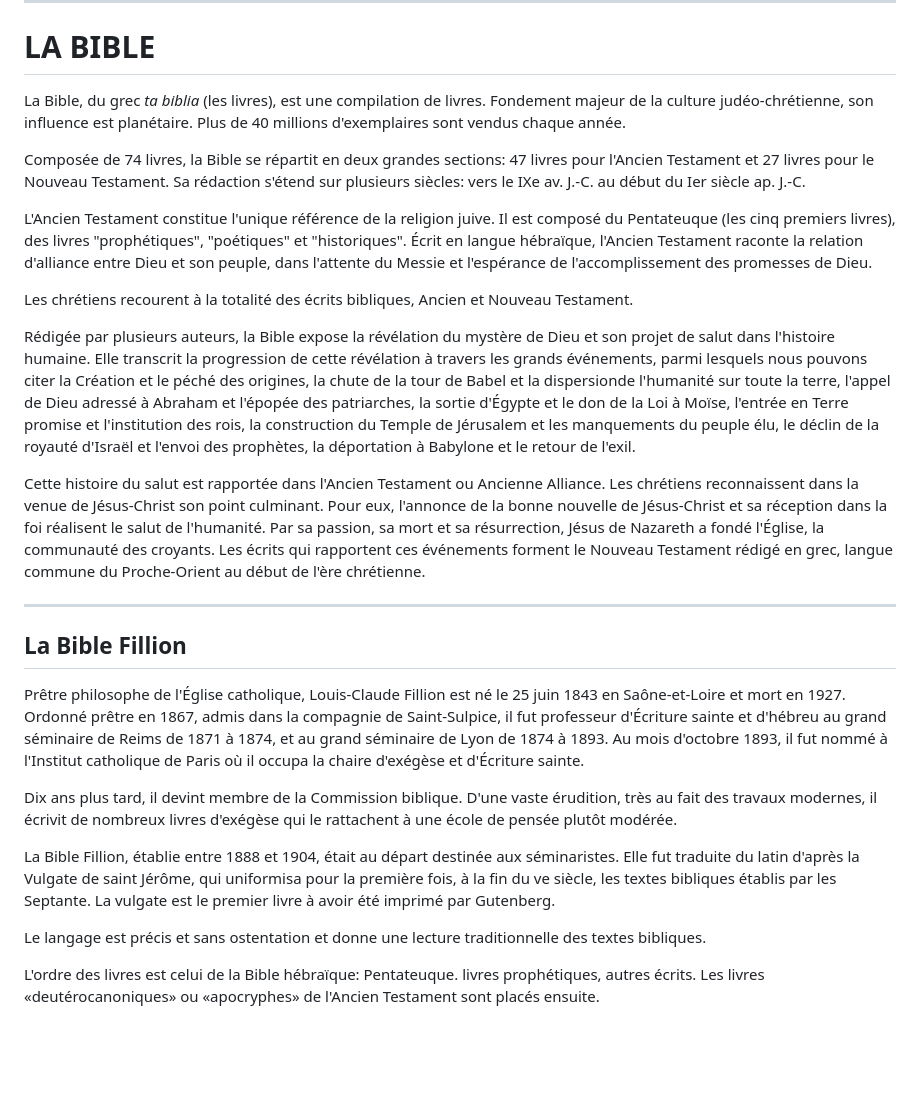
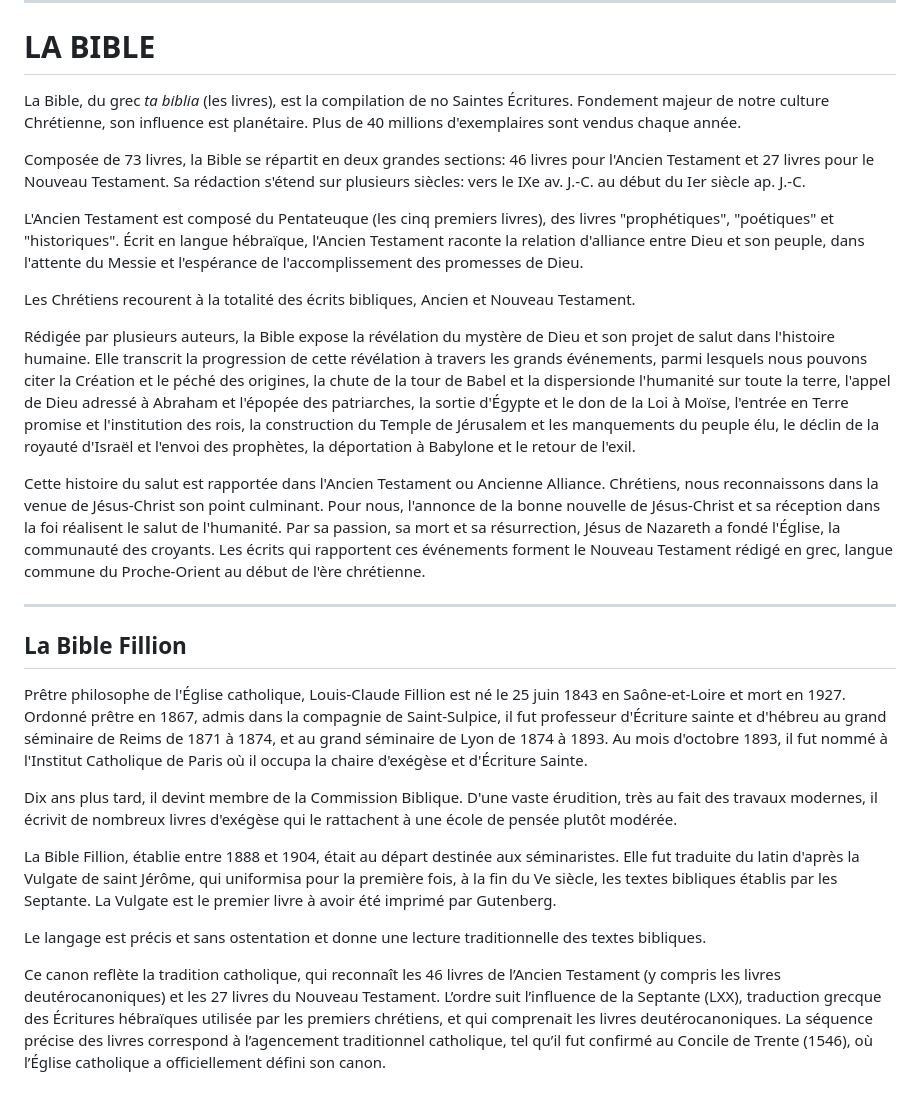
Before and after one commit to janvier-s/bible-fillion, a Markdown page: ReadMe.md, the part around the change. Rendered like a GitHub page; blank space fills up the shorter version.

```diff
--- a/ReadMe.md
+++ b/ReadMe.md
@@ -170,28 +170,28 @@ Tout le code source, les scripts et les données structurées de ce projet sont
 
 # LA BIBLE
 
-La Bible, du grec _ta biblia_ (les livres), est une compilation de livres. Fondement majeur de la culture judéo-chrétienne, son influence est planétaire. Plus de 40 millions d'exemplaires sont vendus chaque année.
+La Bible, du grec _ta biblia_ (les livres), est la compilation de no Saintes Écritures. Fondement majeur de notre culture Chrétienne, son influence est planétaire. Plus de 40 millions d'exemplaires sont vendus chaque année.
 
-Composée de 74 livres, la Bible se répartit en deux grandes sections: 47 livres pour l'Ancien Testament et 27 livres pour le Nouveau Testament. Sa rédaction s'étend sur plusieurs siècles: vers le IXe av. J.-C. au début du Ier siècle ap. J.-C.
+Composée de 73 livres, la Bible se répartit en deux grandes sections: 46 livres pour l'Ancien Testament et 27 livres pour le Nouveau Testament. Sa rédaction s'étend sur plusieurs siècles: vers le IXe av. J.-C. au début du Ier siècle ap. J.-C.
 
-L'Ancien Testament constitue l'unique référence de la religion juive. Il est composé du Pentateuque (les cinq premiers livres), des livres "prophétiques", "poétiques" et "historiques". Écrit en langue hébraïque, l'Ancien Testament raconte la relation d'alliance entre Dieu et son peuple, dans l'attente du Messie et l'espérance de l'accomplissement des promesses de Dieu.
+L'Ancien Testament est composé du Pentateuque (les cinq premiers livres), des livres "prophétiques", "poétiques" et "historiques". Écrit en langue hébraïque, l'Ancien Testament raconte la relation d'alliance entre Dieu et son peuple, dans l'attente du Messie et l'espérance de l'accomplissement des promesses de Dieu.
 
-Les chrétiens recourent à la totalité des écrits bibliques, Ancien et Nouveau Testament.
+Les Chrétiens recourent à la totalité des écrits bibliques, Ancien et Nouveau Testament.
 
 Rédigée par plusieurs auteurs, la Bible expose la révélation du mystère de Dieu et son projet de salut dans l'histoire humaine. Elle transcrit la progression de cette révélation à travers les grands événements, parmi lesquels nous pouvons citer la Création et le péché des origines, la chute de la tour de Babel et la dispersionde l'humanité sur toute la terre, l'appel de Dieu adressé à Abraham et l'épopée des patriarches, la sortie d'Égypte et le don de la Loi à Moïse, l'entrée en Terre promise et l'institution des rois, la construction du Temple de Jérusalem et les manquements du peuple élu, le déclin de la royauté d'Israël et l'envoi des prophètes, la déportation à Babylone et le retour de l'exil.
 
-Cette histoire du salut est rapportée dans l'Ancien Testament ou Ancienne Alliance. Les chrétiens reconnaissent dans la venue de Jésus-Christ son point culminant. Pour eux, l'annonce de la bonne nouvelle de Jésus-Christ et sa réception dans la foi réalisent le salut de l'humanité. Par sa passion, sa mort et sa résurrection, Jésus de Nazareth a fondé l'Église, la communauté des croyants. Les écrits qui rapportent ces événements forment le Nouveau Testament rédigé en grec, langue commune du Proche-Orient au début de l'ère chrétienne.
+Cette histoire du salut est rapportée dans l'Ancien Testament ou Ancienne Alliance. Chrétiens, nous reconnaissons dans la venue de Jésus-Christ son point culminant. Pour nous, l'annonce de la bonne nouvelle de Jésus-Christ et sa réception dans la foi réalisent le salut de l'humanité. Par sa passion, sa mort et sa résurrection, Jésus de Nazareth a fondé l'Église, la communauté des croyants. Les écrits qui rapportent ces événements forment le Nouveau Testament rédigé en grec, langue commune du Proche-Orient au début de l'ère chrétienne.
 
 ---
 
 ## La Bible Fillion
 
-Prêtre philosophe de l'Église catholique, Louis-Claude Fillion est né le 25 juin 1843 en Saône-et-Loire et mort en 1927. Ordonné prêtre en 1867, admis dans la compagnie de Saint-Sulpice, il fut professeur d'Écriture sainte et d'hébreu au grand séminaire de Reims de 1871 à 1874, et au grand séminaire de Lyon de 1874 à 1893. Au mois d'octobre 1893, il fut nommé à l'Institut catholique de Paris où il occupa la chaire d'exégèse et d'Écriture sainte.
+Prêtre philosophe de l'Église catholique, Louis-Claude Fillion est né le 25 juin 1843 en Saône-et-Loire et mort en 1927. Ordonné prêtre en 1867, admis dans la compagnie de Saint-Sulpice, il fut professeur d'Écriture sainte et d'hébreu au grand séminaire de Reims de 1871 à 1874, et au grand séminaire de Lyon de 1874 à 1893. Au mois d'octobre 1893, il fut nommé à l'Institut Catholique de Paris où il occupa la chaire d'exégèse et d'Écriture Sainte.
 
-Dix ans plus tard, il devint membre de la Commission biblique. D'une vaste érudition, très au fait des travaux modernes, il écrivit de nombreux livres d'exégèse qui le rattachent à une école de pensée plutôt modérée.
+Dix ans plus tard, il devint membre de la Commission Biblique. D'une vaste érudition, très au fait des travaux modernes, il écrivit de nombreux livres d'exégèse qui le rattachent à une école de pensée plutôt modérée.
 
-La Bible Fillion, établie entre 1888 et 1904, était au départ destinée aux séminaristes. Elle fut traduite du latin d'après la Vulgate de saint Jérôme, qui uniformisa pour la première fois, à la fin du ve siècle, les textes bibliques établis par les Septante. La vulgate est le premier livre à avoir été imprimé par Gutenberg.
+La Bible Fillion, établie entre 1888 et 1904, était au départ destinée aux séminaristes. Elle fut traduite du latin d'après la Vulgate de saint Jérôme, qui uniformisa pour la première fois, à la fin du Ve siècle, les textes bibliques établis par les Septante. La Vulgate est le premier livre à avoir été imprimé par Gutenberg.
 
 Le langage est précis et sans ostentation et donne une lecture traditionnelle des textes bibliques.
 
-L'ordre des livres est celui de la Bible hébraïque: Pentateuque. livres prophétiques, autres écrits. Les livres «deutérocanoniques» ou «apocryphes» de l'Ancien Testament sont placés ensuite.
+Ce canon reflète la tradition catholique, qui reconnaît les 46 livres de l’Ancien Testament (y compris les livres deutérocanoniques) et les 27 livres du Nouveau Testament. L’ordre suit l’influence de la Septante (LXX), traduction grecque des Écritures hébraïques utilisée par les premiers chrétiens, et qui comprenait les livres deutérocanoniques. La séquence précise des livres correspond à l’agencement traditionnel catholique, tel qu’il fut confirmé au Concile de Trente (1546), où l’Église catholique a officiellement défini son canon.
```
